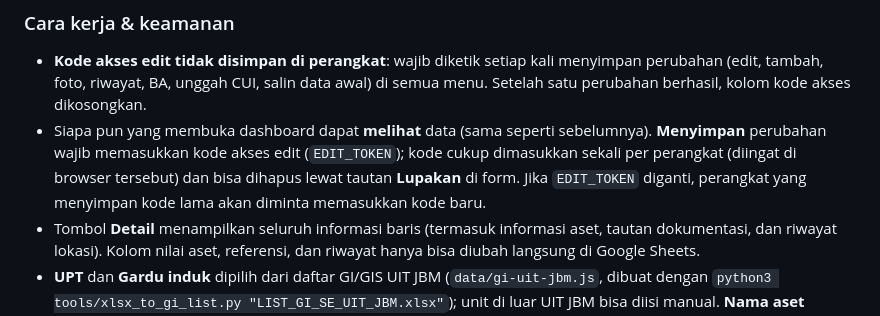
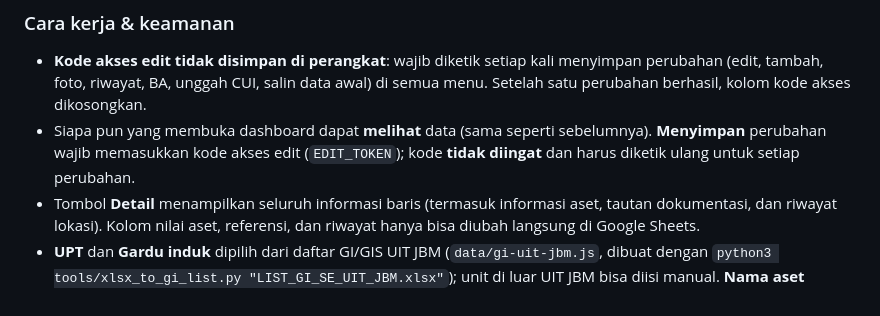
Before and after one commit to serunihhackerstudio/dashboard-fashar-uit-jbm, a Markdown page: README.md, the part around the change. GitHub-like rendering.

Commit message:
README: kode akses tidak diingat
Co-Authored-By: Claude Opus 5.5 <noreply@anthropic.com>
Claude-Session: https://claude.ai/code/session_01H22qkjZ2xD665wgu7k5vUT

```diff
--- a/README.md
+++ b/README.md
@@ -53,7 +53,7 @@ Jika `Code.gs` diubah, gunakan **Deploy → Manage deployments → Edit → Vers
 
 ### Cara kerja & keamanan
 - **Kode akses edit tidak disimpan di perangkat**: wajib diketik setiap kali menyimpan perubahan (edit, tambah, foto, riwayat, BA, unggah CUI, salin data awal) di semua menu. Setelah satu perubahan berhasil, kolom kode akses dikosongkan.
-- Siapa pun yang membuka dashboard dapat **melihat** data (sama seperti sebelumnya). **Menyimpan** perubahan wajib memasukkan kode akses edit (`EDIT_TOKEN`); kode cukup dimasukkan sekali per perangkat (diingat di browser tersebut) dan bisa dihapus lewat tautan **Lupakan** di form. Jika `EDIT_TOKEN` diganti, perangkat yang menyimpan kode lama akan diminta memasukkan kode baru.
+- Siapa pun yang membuka dashboard dapat **melihat** data (sama seperti sebelumnya). **Menyimpan** perubahan wajib memasukkan kode akses edit (`EDIT_TOKEN`); kode **tidak diingat** dan harus diketik ulang untuk setiap perubahan.
 - Tombol **Detail** menampilkan seluruh informasi baris (termasuk informasi aset, tautan dokumentasi, dan riwayat lokasi). Kolom nilai aset, referensi, dan riwayat hanya bisa diubah langsung di Google Sheets.
 - **UPT** dan **Gardu induk** dipilih dari daftar GI/GIS UIT JBM (`data/gi-uit-jbm.js`, dibuat dengan `python3 tools/xlsx_to_gi_list.py "LIST_GI_SE_UIT_JBM.xlsx"`); unit di luar UIT JBM bisa diisi manual. **Nama aset** dibentuk otomatis dari pilihan UPT + gardu induk. Bila nama aset berupa sel gabungan, skrip memisahkan sel itu dulu agar baris lain dalam satu set tidak ikut berubah.
 - Baris baru ditambahkan di bawah baris data terakhir. Sebelum mengedit, skrip memastikan isi baris belum berubah di spreadsheet (jika berubah, muat ulang halaman).
```
